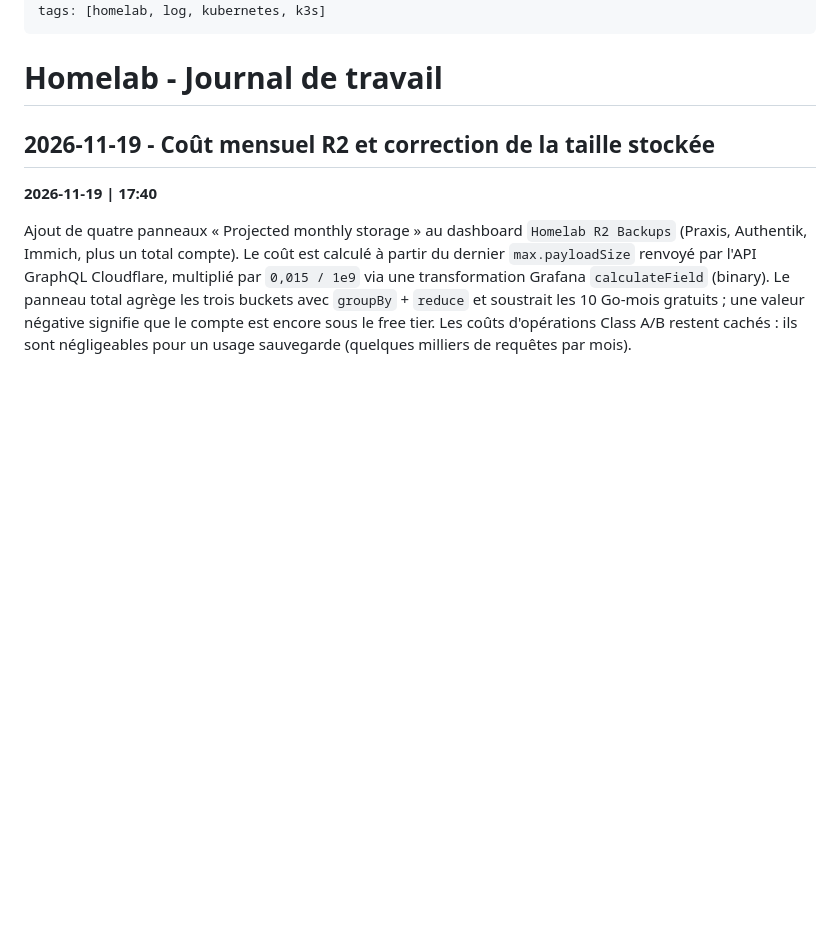
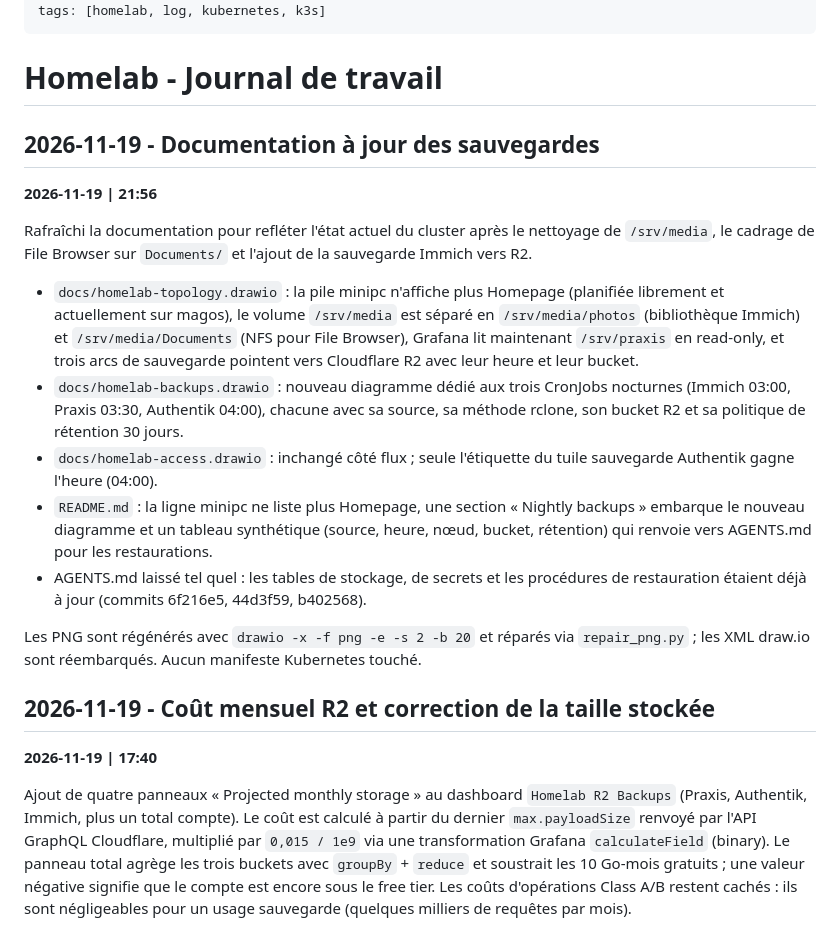
Before and after one commit to lamiphil/homelab, a Markdown page: _log.md, the part around the change. Rendered like a GitHub page; blank space fills up the shorter version.

```diff
--- a/_log.md
+++ b/_log.md
@@ -4,6 +4,20 @@ type: log
 tags: [homelab, log, kubernetes, k3s]
 ---
 # Homelab - Journal de travail
+
+## 2026-11-19 - Documentation à jour des sauvegardes
+
+**2026-11-19 | 21:56**
+
+Rafraîchi la documentation pour refléter l'état actuel du cluster après le nettoyage de `/srv/media`, le cadrage de File Browser sur `Documents/` et l'ajout de la sauvegarde Immich vers R2.
+
+- `docs/homelab-topology.drawio` : la pile minipc n'affiche plus Homepage (planifiée librement et actuellement sur magos), le volume `/srv/media` est séparé en `/srv/media/photos` (bibliothèque Immich) et `/srv/media/Documents` (NFS pour File Browser), Grafana lit maintenant `/srv/praxis` en read-only, et trois arcs de sauvegarde pointent vers Cloudflare R2 avec leur heure et leur bucket.
+- `docs/homelab-backups.drawio` : nouveau diagramme dédié aux trois CronJobs nocturnes (Immich 03:00, Praxis 03:30, Authentik 04:00), chacune avec sa source, sa méthode rclone, son bucket R2 et sa politique de rétention 30 jours.
+- `docs/homelab-access.drawio` : inchangé côté flux ; seule l'étiquette du tuile sauvegarde Authentik gagne l'heure (04:00).
+- `README.md` : la ligne minipc ne liste plus Homepage, une section « Nightly backups » embarque le nouveau diagramme et un tableau synthétique (source, heure, nœud, bucket, rétention) qui renvoie vers AGENTS.md pour les restaurations.
+- AGENTS.md laissé tel quel : les tables de stockage, de secrets et les procédures de restauration étaient déjà à jour (commits 6f216e5, 44d3f59, b402568).
+
+Les PNG sont régénérés avec `drawio -x -f png -e -s 2 -b 20` et réparés via `repair_png.py` ; les XML draw.io sont réembarqués. Aucun manifeste Kubernetes touché.
 
 ## 2026-11-19 - Coût mensuel R2 et correction de la taille stockée
 
```
Also changed, not shown: README.md (+14 -1 lines), docs/homelab-access.drawio.png, docs/homelab-backups.drawio.png (added), docs/homelab-topology.drawio.png, 3 other files.
